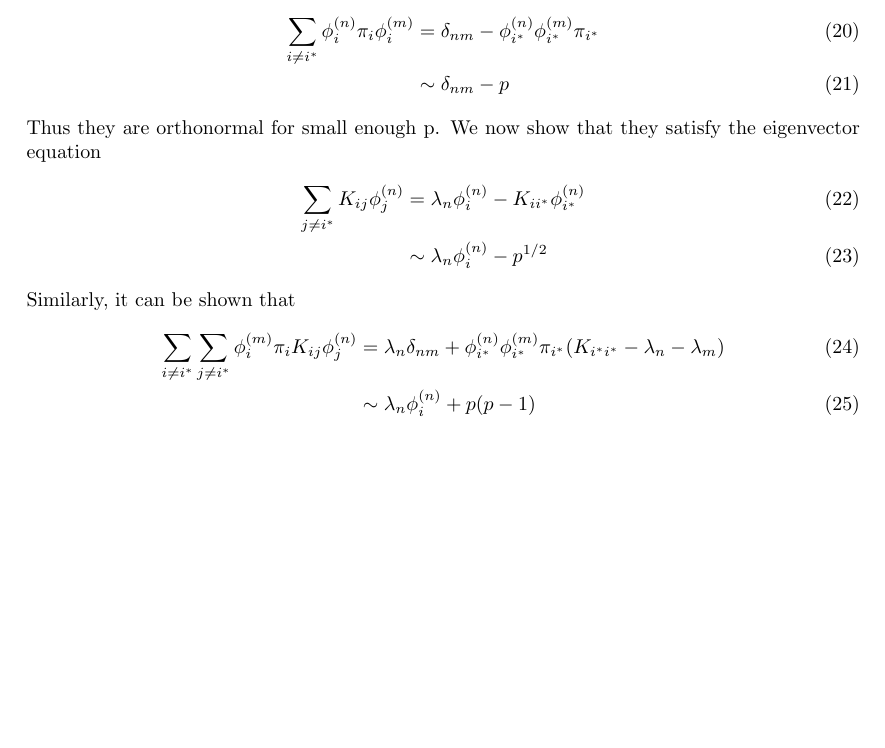
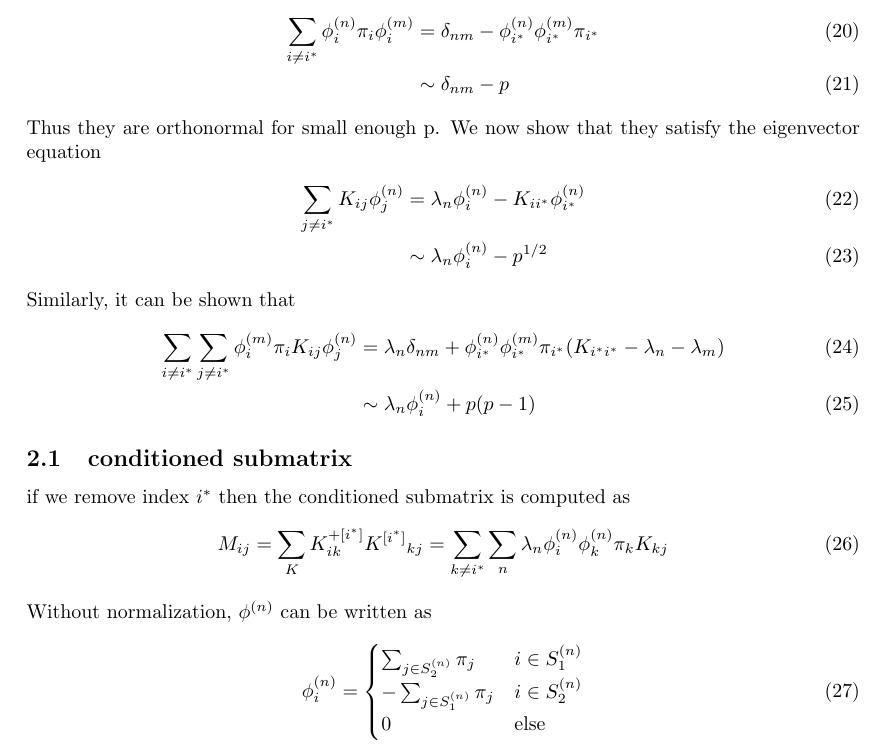
Before and after one commit to js850/kmc_rates, a LaTeX document (notes/notes.tex): part of page 2 of 2, cut so that both start at the same text, the shorter picture padded with empty space. Compiled offline with pdfLaTeX.

Commit message:
add some notes

```diff
--- a/notes/notes.tex
+++ b/notes/notes.tex
@@ -111,6 +111,21 @@ K_{ij} \evec{j}{n}
 & \sim \lambda_n \evec{i}{n} + p (p - 1)
 \end{align}
 
+\subsection{conditioned submatrix}
+if we remove index $i^{*}$ then the conditioned submatrix is computed as
+\begin{equation}
+M_{ij} = \sum_{K} K^{+[i^{*}]}_{ik} \subK{}_{kj}  =
+\sum_{k \ne i^{*}} \sum_n \lambda_n \evec{i}{n} \evec{k}{n} \pi_k K_{kj}
+\end{equation}
+Without normalization, $\phi^{(n)}$ can be written as
+\begin{equation}
+\evec{i}{n} =
+\begin{cases}
+ \sum_{j \in S^{(n)}_2} \pi_{j} & i \in S^{(n)}_1 \\
+-\sum_{j \in S^{(n)}_1} \pi_{j} & i \in S^{(n)}_2 \\
+0 & \text{else}
+\end{cases}
+\end{equation}
 
 
 \end{document}
```
